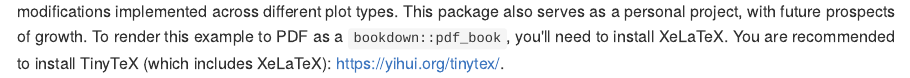
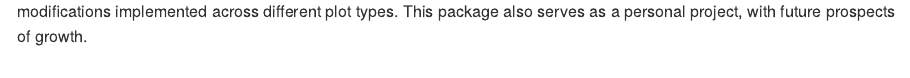
Before and after one commit to enblacar/SCpubr-book, an R Markdown document (index.Rmd): the page in a window 1100 px wide, from 440 px down. The pictures show the output file docs/index.md that the author committed with the source, drawn offline in the style of GitHub.

````diff
--- a/_output.yml
+++ b/_output.yml
@@ -5,6 +5,6 @@
     fg: "#000000"
     bg: "#ffffff"
   repo:
-    base: https://github.com/enblacar/SCpubr/tree/main/docs
-    branch: NULL
+    base: https://github.com/enblacar/SCpubr-book
+    branch: main
   fig_caption: true
--- a/index.Rmd
+++ b/index.Rmd
@@ -5,8 +5,8 @@
 site: bookdown::bookdown_site
 documentclass: book
 bibliography: [book.bib]
-url: https://enblacar.github.io/SCpubr/
-github-repo: enblacar/SCpubr/
+url: https://enblacar.github.io/SCpubr-book/
+github-repo: enblacar/SCpubr-book/
 cover-image: images/SCpubr_logo_big.png
 description: |
   Collection of functions aimed to streamline quality figure generation for Single Cell transcriptomics experiments.
@@ -16,4 +16,7 @@
 
 # About this package {-}
 <img src="images/SCpubr_logo_big.png" width="300" height="300" align = "center" alt="" class="cover" /> This package aims to provide a streamlined way of generating publication ready figures for known single-cell visualizations. As subjective as the term "aesthetically pleasant" can be, this a set of theme modifications implemented across different plot types. This package also serves as a personal project, with future prospects of growth.
-To render this example to PDF as a `bookdown::pdf_book`, you'll need to install XeLaTeX. You are recommended to install TinyTeX (which includes XeLaTeX): <https://yihui.org/tinytex/>.
+
+```{r echo = F}
+sample <- readRDS("/b06x-isilon/b06x-g/G703/eblanco/projects/test_SC_datasets/sc_dataset.rds")
+```
````
Also changed, not shown: docs/03-DimPlots.md, docs/04-FeaturePlots.md, docs/05-NebulosaPlots.md, docs/06-BeeSwarmPlots.md, docs/07-ViolinPlots.md, docs/08-DotPlots.md, docs/09-BarPlots.md, docs/index.md, docs/reference-keys.txt, docs/search.json, 139 other files.
